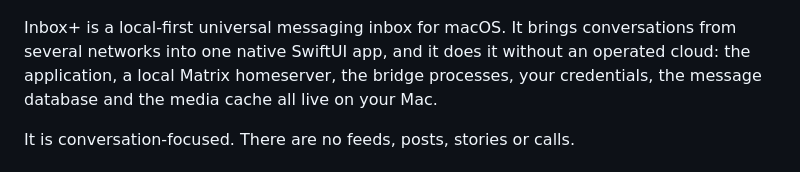
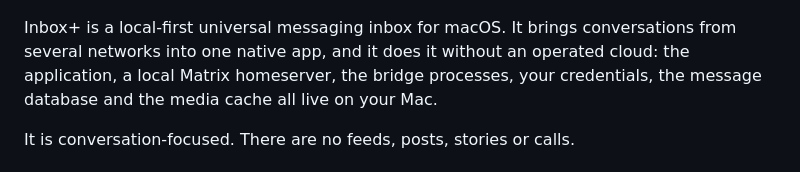
Before and after one commit to Tsha0/InboxPlus, a Markdown page: README.md, the part around the change. Rendered like a GitHub page.

Commit message:
Simplify description of Inbox+ functionality
Removed redundant 'SwiftUI' mention for clarity.

```diff
--- a/README.md
+++ b/README.md
@@ -5,7 +5,7 @@
 </p>
 
 Inbox+ is a local-first universal messaging inbox for macOS. It brings conversations from several
-networks into one native SwiftUI app, and it does it without an operated cloud: the application, a
+networks into one native app, and it does it without an operated cloud: the application, a
 local Matrix homeserver, the bridge processes, your credentials, the message database and the media
 cache all live on your Mac.
 
```
